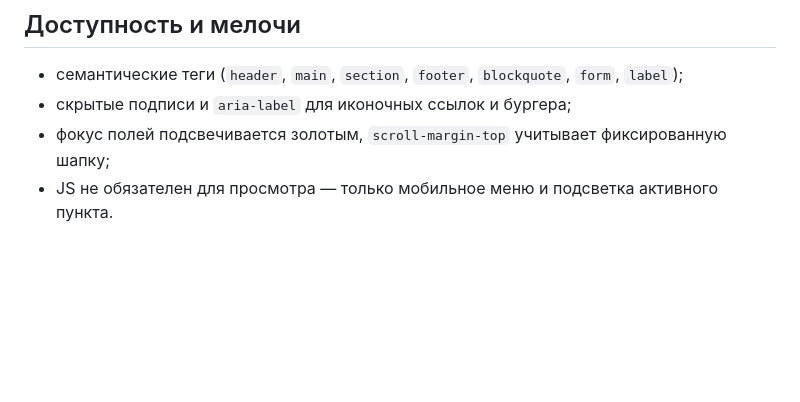
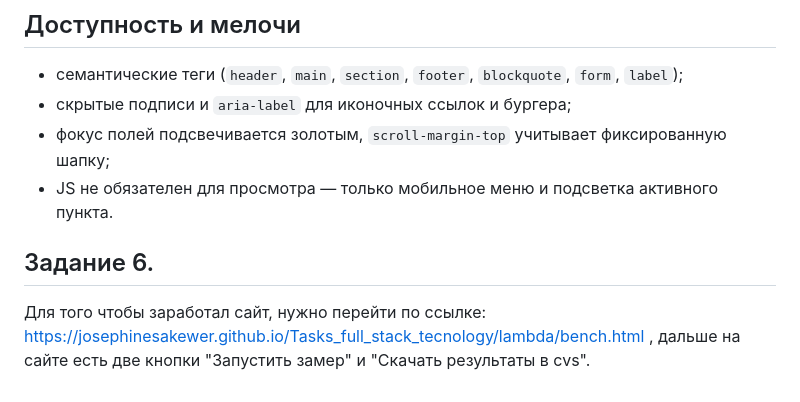
Before and after one commit to Josephinesakewer/Tasks_full_stack_tecnology, a Markdown page: lambda/README.md, the part around the change. Drawn GitHub-style; blank space fills up the shorter version.

```diff
--- a/lambda/README.md
+++ b/lambda/README.md
@@ -134,3 +134,5 @@ Flex используется для всех раскладок, в том чи
 * скрытые подписи и `aria-label` для иконочных ссылок и бургера;
 * фокус полей подсвечивается золотым, `scroll-margin-top` учитывает фиксированную шапку;
 * JS не обязателен для просмотра — только мобильное меню и подсветка активного пункта.
+## Задание 6.
+Для того чтобы заработал сайт, нужно перейти по ссылке: https://josephinesakewer.github.io/Tasks_full_stack_tecnology/lambda/bench.html , дальше на сайте есть две кнопки "Запустить замер" и "Скачать результаты в cvs".
```
